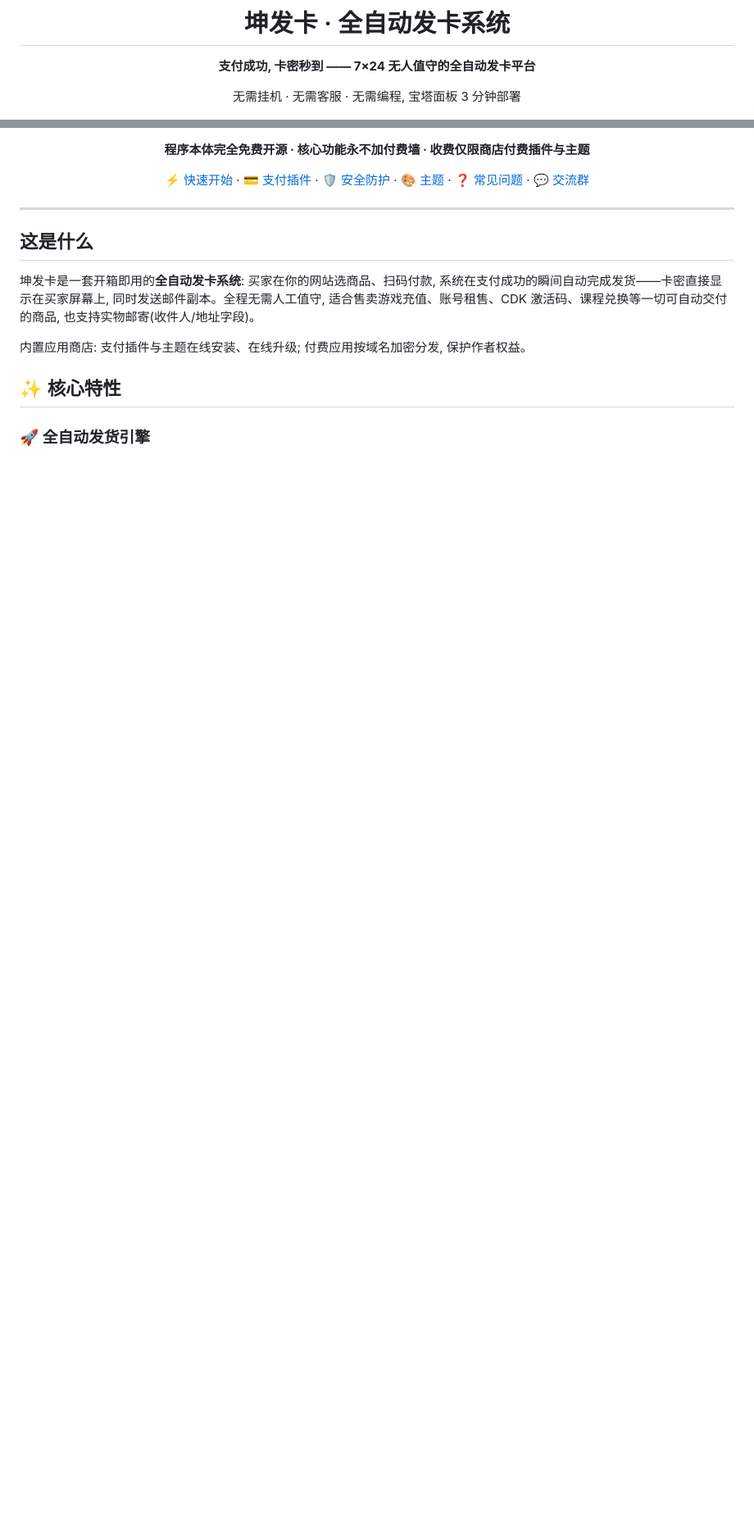
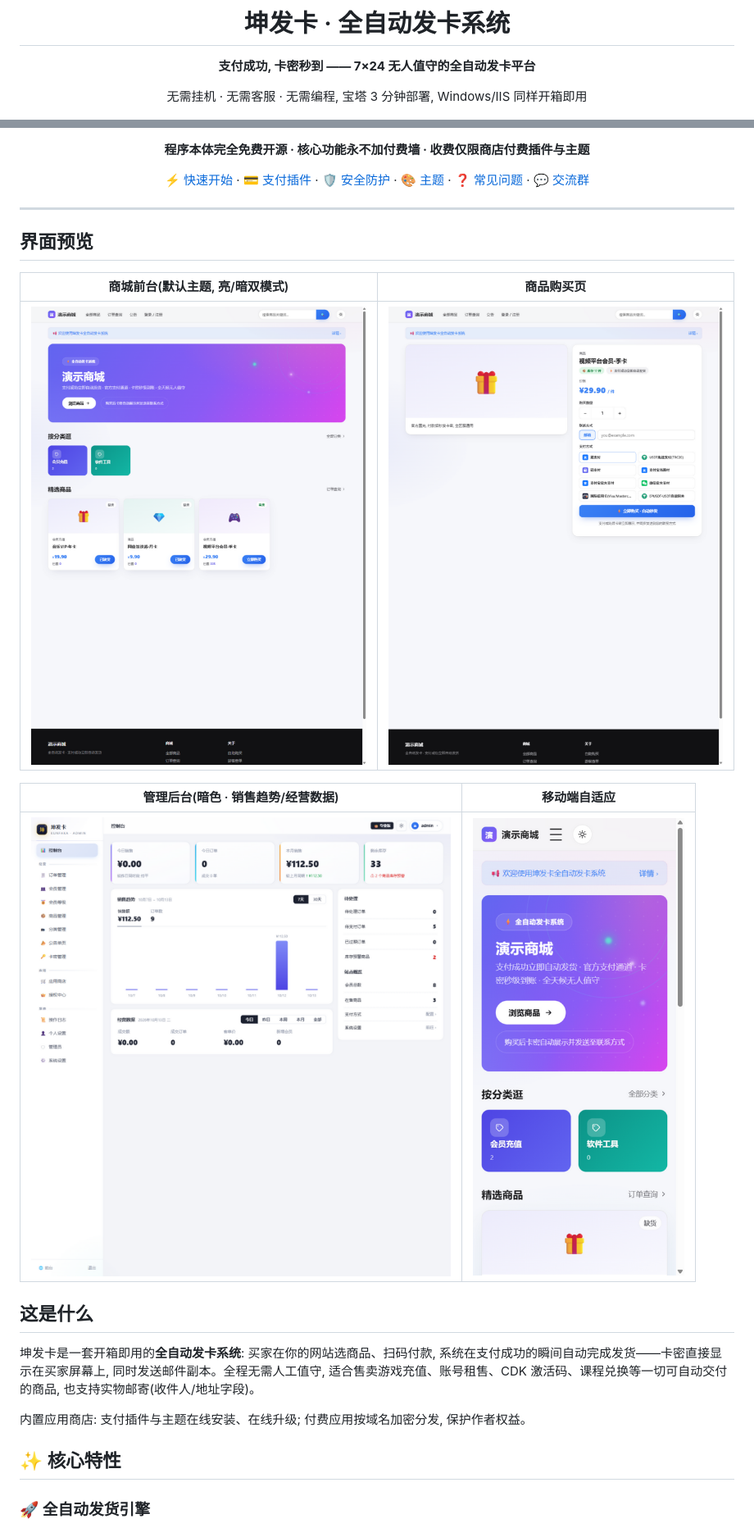
Before and after one commit to kungec/kunfaka, a Markdown page: README.md, 2 parts joined by grey strips. Shown at 82% size. Drawn GitHub-style; pictures changed too: docs/screenshots/admin.png (added), docs/screenshots/home.png (added), docs/screenshots/mobile.png (added); blank space fills up the shorter version.

Commit message:
docs: README重写——新增界面预览截图区(前台/购买页/管理后台/移动端), 特性补页面切换加载特效与会员自助设置/后台会员编辑, e2e断言数更新393, Windows IIS一等公民支持

```diff
--- a/README.md
+++ b/README.md
@@ -4,7 +4,7 @@
 
 **支付成功, 卡密秒到 —— 7×24 无人值守的全自动发卡平台**
 
-无需挂机 · 无需客服 · 无需编程, 宝塔面板 3 分钟部署
+无需挂机 · 无需客服 · 无需编程, 宝塔 3 分钟部署, Windows/IIS 同样开箱即用
 
 ![PHP](https://img.shields.io/badge/PHP-7.4%20~%208.3-777bb4)
 ![MySQL](https://img.shields.io/badge/MySQL-5.6%2B-4479a1)
@@ -18,6 +19,16 @@
 </div>
 
 ---
+
+## 界面预览
+
+| 商城前台(默认主题, 亮/暗双模式) | 商品购买页 |
+|---|---|
+| ![商城前台](docs/screenshots/home.png) | ![购买页](docs/screenshots/product.png) |
+
+| 管理后台(暗色 · 销售趋势/经营数据) | 移动端自适应 |
+|---|---|
+| ![管理后台](docs/screenshots/admin.png) | ![移动端](docs/screenshots/mobile.png) |
 
 ## 这是什么
 
```
Also changed, not shown: other parts of README.md (+19 -7 lines).
